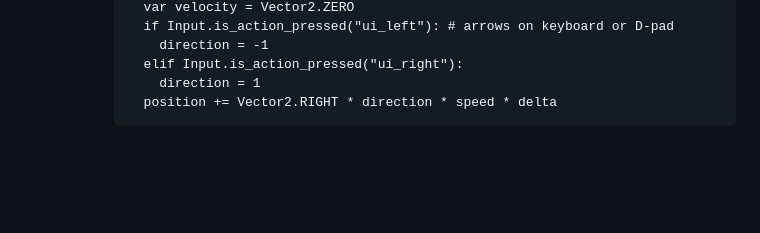
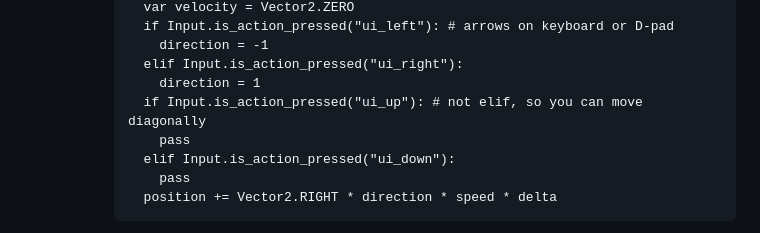
Before and after one commit to hchiam/learning-godot, a Markdown page: README.md, the part around the change. Rendered like a GitHub page; blank space fills up the shorter version.

Commit message:
edit code to show diagonal movement

````diff
--- a/README.md
+++ b/README.md
@@ -68,6 +68,10 @@ GDScript: https://docs.godotengine.org/en/stable/tutorials/scripting/gdscript/in
           direction = -1
         elif Input.is_action_pressed("ui_right"):
           direction = 1
+        if Input.is_action_pressed("ui_up"): # not elif, so you can move diagonally
+          pass
+        elif Input.is_action_pressed("ui_down"):
+          pass
         position += Vector2.RIGHT * direction * speed * delta
       ```
   - `@export var speed = 400` lets you show the `speed` variable in the Inspector
````
